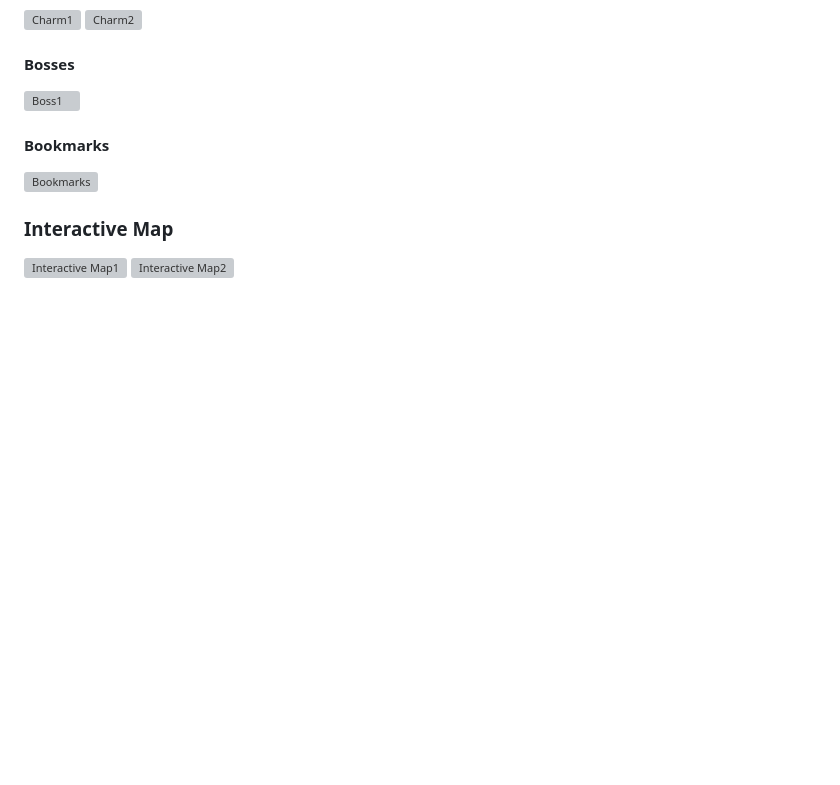
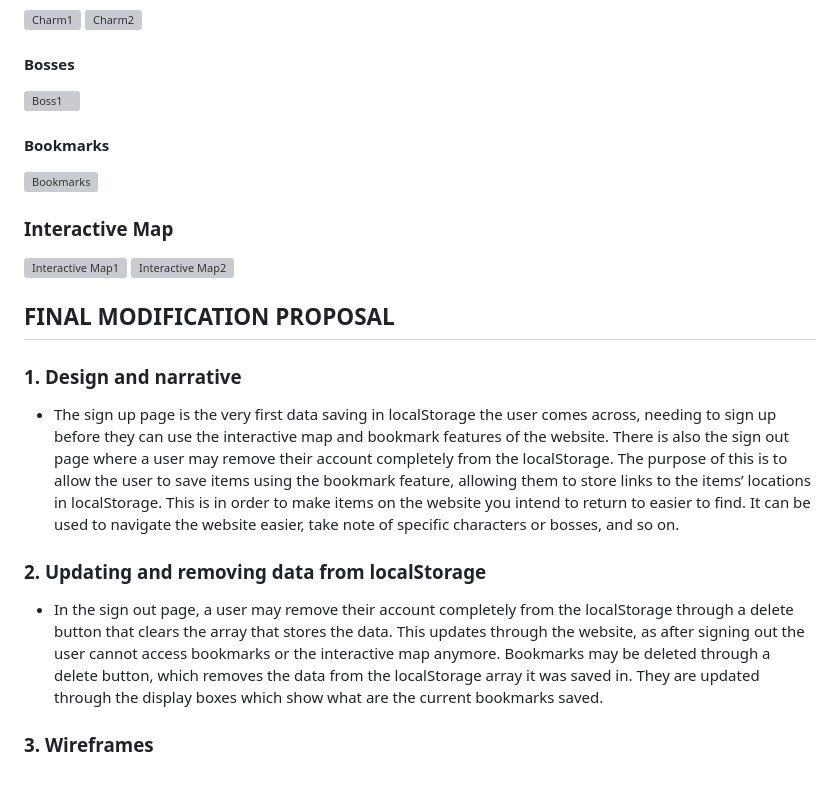
Before and after one commit to Liuz0429/WDProjBerylliumCabreraComia, a Markdown page: README.md, the part around the change. Drawn GitHub-style; blank space fills up the shorter version; grey boxes are pictures that could not be loaded.

Commit message:
aighhhttt we got that

```diff
--- a/README.md
+++ b/README.md
@@ -50,3 +50,10 @@
 ### Interactive Map
 ![Interactive Map1](./assets/InMap1.jpg)
 ![Interactive Map2](./assets/InMap2.jpg)
+
+## FINAL MODIFICATION PROPOSAL
+### 1. Design and narrative
+- The sign up page is the very first data saving in localStorage the user comes across, needing to sign up before they can use the interactive map and bookmark features of the website. There is also the sign out page where a user may remove their account completely from the localStorage. The purpose of this is to allow the user to save items using the bookmark feature, allowing them to store links to the items’ locations in localStorage. This is in order to make items on the website you intend to return to easier to find. It can be used to navigate the website easier, take note of specific characters or bosses, and so on.
+### 2. Updating and removing data from localStorage
+- In the sign out page, a user may remove their account completely from the localStorage through a delete button that clears the array that stores the data. This updates through the website, as after signing out the user cannot access bookmarks or the interactive map anymore. Bookmarks may be deleted through a delete button, which removes the data from the localStorage array it was saved in. They are updated through the display boxes which show what are the current bookmarks saved.
+### 3. Wireframes
```
